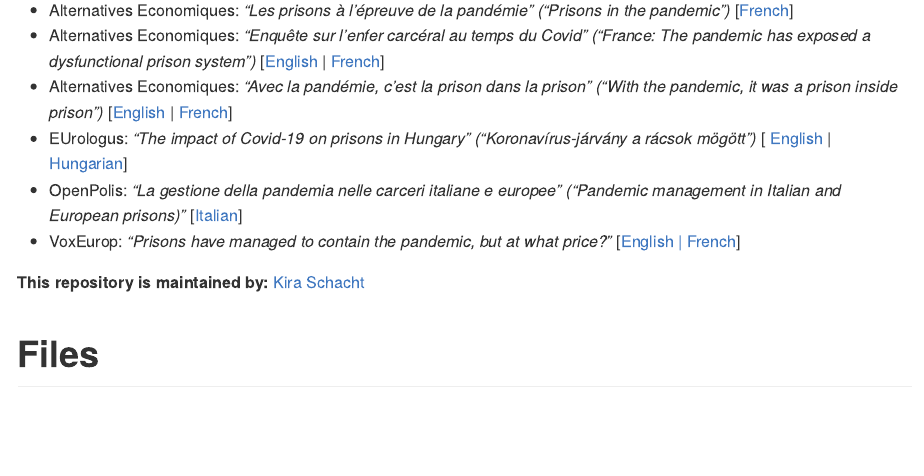
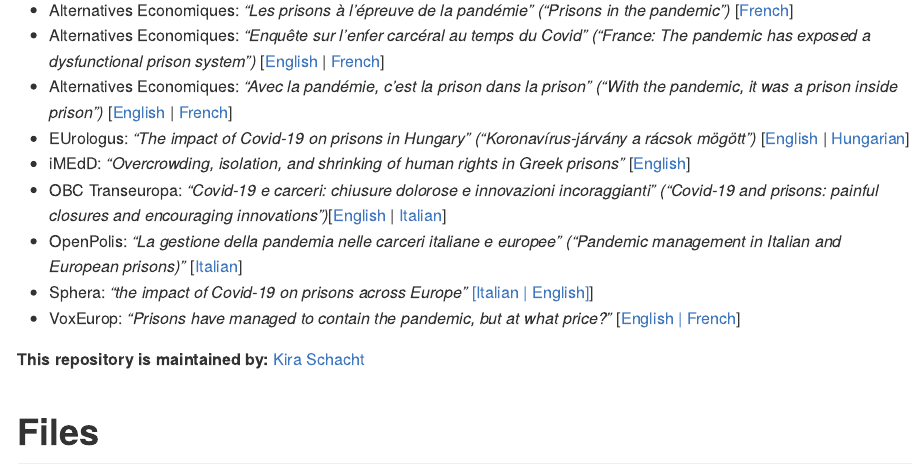
Before and after one commit to dw-data/covid-prisons, an R Markdown document (scripts/prisons.Rmd): the page in a window 1100 px wide, from 830 px down. Rendered offline with R 4.5, knitr and Pandoc, with nearby package versions; some code elsewhere in the file could not run offline; common packages that the code uses without loading them are loaded.

Commit message:
add new spin-off stories

```diff
--- a/scripts/prisons.Rmd
+++ b/scripts/prisons.Rmd
@@ -46,9 +46,12 @@
 - Alternatives Economiques: *"Les prisons à l’épreuve de la pandémie" ("Prisons in the pandemic")* [[French](https://www.alternatives-economiques.fr/prisons-a-lepreuve-de-pandemie/00101434)]
 - Alternatives Economiques: *"Enquête sur l’enfer carcéral au temps du Covid" ("France: The pandemic has exposed a dysfunctional prison system")* [[English](https://www.europeandatajournalism.eu/index.php/eng/News/Data-news/France-The-pandemic-has-exposed-a-dysfunctional-prison-system) | [French](https://www.alternatives-economiques.fr/enquete-lenfer-carceral-temps-covid/00101433)]
 - Alternatives Economiques: *"Avec la pandémie, c’est la prison dans la prison" ("With the pandemic, it was a prison inside prison")* [[English](https://www.europeandatajournalism.eu/index.php/eng/News/Data-news/With-the-pandemic-it-was-a-prison-within-a-prison) | [French](https://www.alternatives-economiques.fr/pandemie-cest-prison-prison/00101441)]
-- EUrologus: *"The impact of Covid-19 on prisons in Hungary" ("Koronavírus-járvány a rácsok mögött")* [ [English](https://www.europeandatajournalism.eu/eng/News/Data-news/The-impact-of-Covid-19-on-prisons-in-Hungary) | [Hungarian](https://hvg.hu/eurologus/20211226_koronavirus_bortonok_fogvatartottak)]
+- EUrologus: *"The impact of Covid-19 on prisons in Hungary" ("Koronavírus-járvány a rácsok mögött")* [[English](https://www.europeandatajournalism.eu/eng/News/Data-news/The-impact-of-Covid-19-on-prisons-in-Hungary) | [Hungarian](https://hvg.hu/eurologus/20211226_koronavirus_bortonok_fogvatartottak)]
+- iMEdD: *"Overcrowding, isolation, and shrinking of human rights in Greek prisons"* [[English](https://lab.imedd.org/en/overcrowding-isolation-and-shrinking-of-human-rights-in-greek-prisons/)]
+- OBC Transeuropa: *"Covid-19 e carceri: chiusure dolorose e innovazioni incoraggianti" ("Covid-19 and prisons: painful closures and encouraging innovations")*[[English](https://www.balcanicaucaso.org/eng/Areas/Italy/Covid-19-and-prisons-painful-closures-and-encouraging-innovations-214675) | [Italian](https://www.balcanicaucaso.org/aree/Italia/Covid-19-e-carceri-chiusure-dolorose-e-innovazioni-incoraggianti-214675)]
 - OpenPolis: *"La gestione della pandemia nelle carceri italiane e europee" ("Pandemic management in Italian and European prisons)"*
  [[Italian](https://www.openpolis.it/la-gestione-della-pandemia-nelle-carceri-italiane-e-europee/)]
+- Sphera: *"the impact of Covid-19 on prisons across Europe"* [[Italian | English]](https://www.instagram.com/p/CZ1hOPKNAZm/)]
 - VoxEurop: *"Prisons have managed to contain the pandemic, but at what price?"* [[English | French](https://voxeurop.eu/en/prisons-have-managed-to-contain-the-pandemic-but-at-what-price/)]
 
 
```
Also changed, not shown: README.md.
